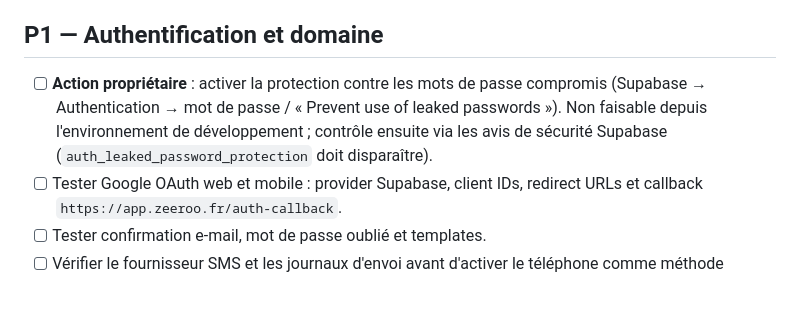
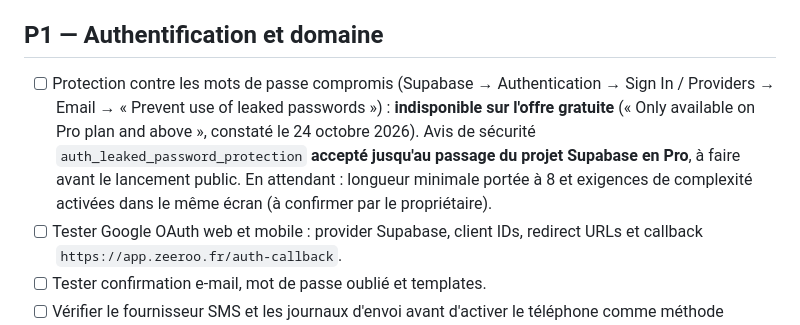
Before and after one commit to cortexAI-2025/ZEROO, a Markdown page: docs/PRODUCTION-READINESS-2026-10-24.md, the part around the change. GitHub-like rendering; blank space fills up the shorter version.

Commit message:
Checklist : protection des mots de passe compromis, décision liée à l'offre Pro
Co-Authored-By: Claude Sonnet 5.5 <noreply@anthropic.com>
Claude-Session: https://claude.ai/code/session_01C1ohkkHX7emUxFnjrV3yvJ

```diff
--- a/docs/PRODUCTION-READINESS-2026-10-24.md
+++ b/docs/PRODUCTION-READINESS-2026-10-24.md
@@ -27,7 +27,7 @@ Le modèle actuel est : paiements de repas et courses directement aux profession
 - [ ] Tester les cron jobs, Vault, webhook Stripe et traitement des doublons.
 
 ## P1 — Authentification et domaine
-- [ ] **Action propriétaire** : activer la protection contre les mots de passe compromis (Supabase → Authentication → mot de passe / « Prevent use of leaked passwords »). Non faisable depuis l'environnement de développement ; contrôle ensuite via les avis de sécurité Supabase (`auth_leaked_password_protection` doit disparaître).
+- [ ] Protection contre les mots de passe compromis (Supabase → Authentication → Sign In / Providers → Email → « Prevent use of leaked passwords ») : **indisponible sur l'offre gratuite** (« Only available on Pro plan and above », constaté le 24 octobre 2026). Avis de sécurité `auth_leaked_password_protection` **accepté jusqu'au passage du projet Supabase en Pro**, à faire avant le lancement public. En attendant : longueur minimale portée à 8 et exigences de complexité activées dans le même écran (à confirmer par le propriétaire).
 - [ ] Tester Google OAuth web et mobile : provider Supabase, client IDs, redirect URLs et callback `https://app.zeeroo.fr/auth-callback`.
 - [ ] Tester confirmation e-mail, mot de passe oublié et templates.
 - [ ] Vérifier le fournisseur SMS et les journaux d'envoi avant d'activer le téléphone comme méthode obligatoire.
```
